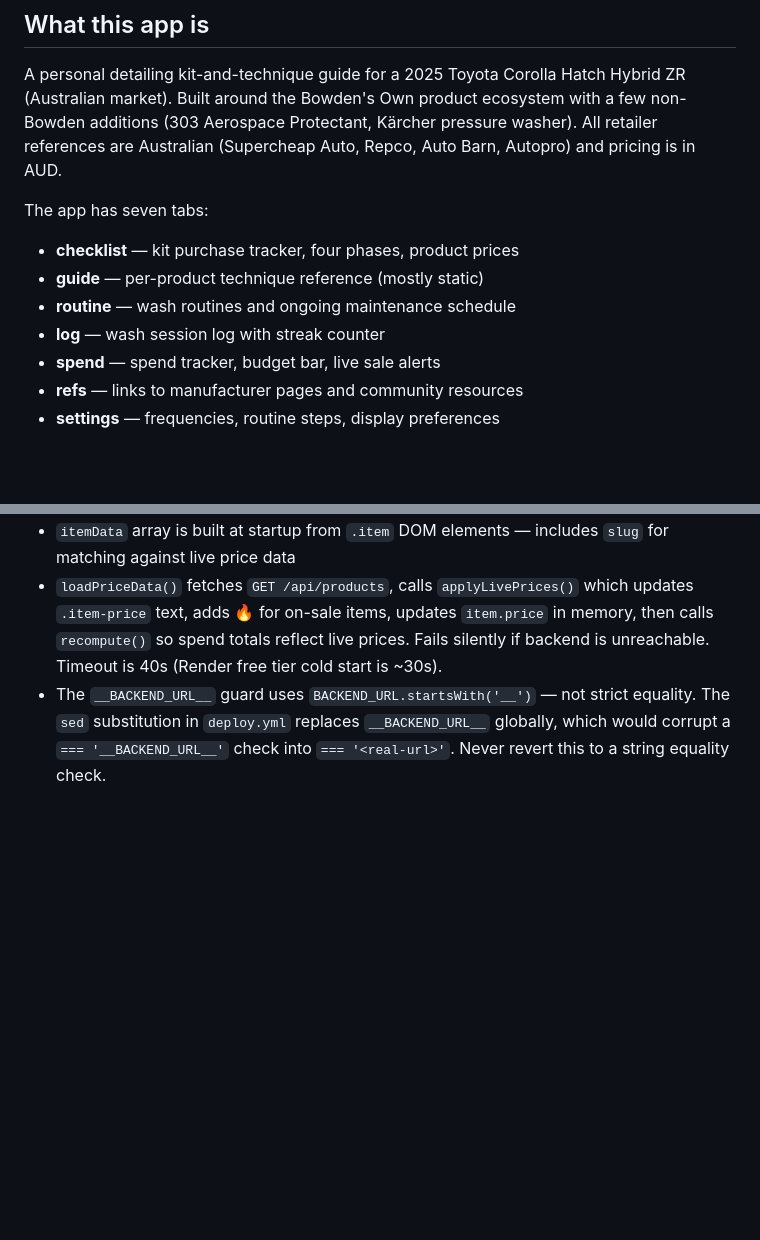
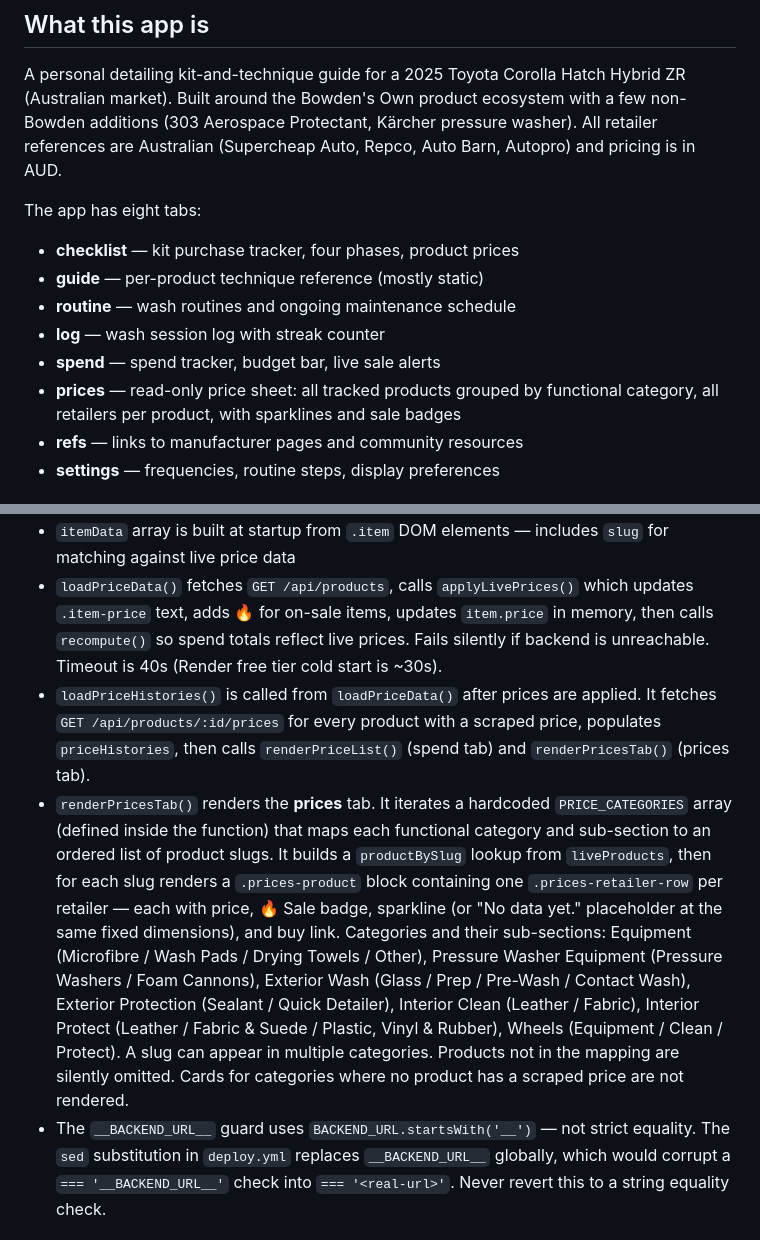
Before and after one commit to osann/corolla-zr-maintenance-app, a Markdown page: CLAUDE.md, 2 parts joined by grey strips. Drawn GitHub-style; blank space fills up the shorter version.

Commit message:
docs: update CLAUDE.md for Current Prices tab
Co-Authored-By: Claude Sonnet 4.6 <noreply@anthropic.com>

```diff
--- a/CLAUDE.md
+++ b/CLAUDE.md
@@ -6,12 +6,13 @@ This file provides guidance to Claude Code (claude.ai/code) when working with co
 
 A personal detailing kit-and-technique guide for a 2025 Toyota Corolla Hatch Hybrid ZR (Australian market). Built around the Bowden's Own product ecosystem with a few non-Bowden additions (303 Aerospace Protectant, Kärcher pressure washer). All retailer references are Australian (Supercheap Auto, Repco, Auto Barn, Autopro) and pricing is in AUD.
 
-The app has seven tabs:
+The app has eight tabs:
 - **checklist** — kit purchase tracker, four phases, product prices
 - **guide** — per-product technique reference (mostly static)
 - **routine** — wash routines and ongoing maintenance schedule
 - **log** — wash session log with streak counter
 - **spend** — spend tracker, budget bar, live sale alerts
+- **prices** — read-only price sheet: all tracked products grouped by functional category, all retailers per product, with sparklines and sale badges
 - **refs** — links to manufacturer pages and community resources
 - **settings** — frequencies, routine steps, display preferences
 
@@ -136,6 +137,8 @@ Scraper order for GitHub Actions hosted runner: Supercheap → Repco (Repco is s
 - `init()` on load: `loadChecklist → loadLog → loadBudget → loadSettings → loadPriceData()` (non-blocking)
 - `itemData` array is built at startup from `.item` DOM elements — includes `slug` for matching against live price data
 - `loadPriceData()` fetches `GET /api/products`, calls `applyLivePrices()` which updates `.item-price` text, adds 🔥 for on-sale items, updates `item.price` in memory, then calls `recompute()` so spend totals reflect live prices. Fails silently if backend is unreachable. Timeout is 40s (Render free tier cold start is ~30s).
+- `loadPriceHistories()` is called from `loadPriceData()` after prices are applied. It fetches `GET /api/products/:id/prices` for every product with a scraped price, populates `priceHistories`, then calls `renderPriceList()` (spend tab) and `renderPricesTab()` (prices tab).
+- `renderPricesTab()` renders the **prices** tab. It iterates a hardcoded `PRICE_CATEGORIES` array (defined inside the function) that maps each functional category and sub-section to an ordered list of product slugs. It builds a `productBySlug` lookup from `liveProducts`, then for each slug renders a `.prices-product` block containing one `.prices-retailer-row` per retailer — each with price, 🔥 Sale badge, sparkline (or "No data yet." placeholder at the same fixed dimensions), and buy link. Categories and their sub-sections: Equipment (Microfibre / Wash Pads / Drying Towels / Other), Pressure Washer Equipment (Pressure Washers / Foam Cannons), Exterior Wash (Glass / Prep / Pre-Wash / Contact Wash), Exterior Protection (Sealant / Quick Detailer), Interior Clean (Leather / Fabric), Interior Protect (Leather / Fabric & Suede / Plastic, Vinyl & Rubber), Wheels (Equipment / Clean / Protect). A slug can appear in multiple categories. Products not in the mapping are silently omitted. Cards for categories where no product has a scraped price are not rendered.
 - The `__BACKEND_URL__` guard uses `BACKEND_URL.startsWith('__')` — not strict equality. The `sed` substitution in `deploy.yml` replaces `__BACKEND_URL__` globally, which would corrupt a `=== '__BACKEND_URL__'` check into `=== '<real-url>'`. Never revert this to a string equality check.
 
 ### Storage keys
```
